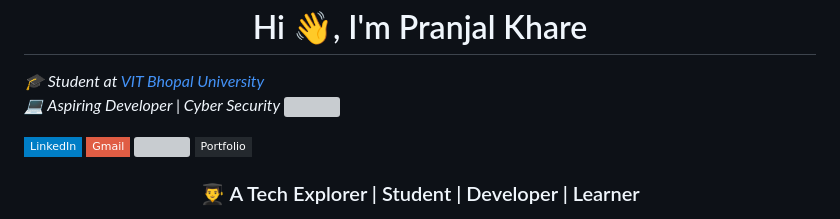
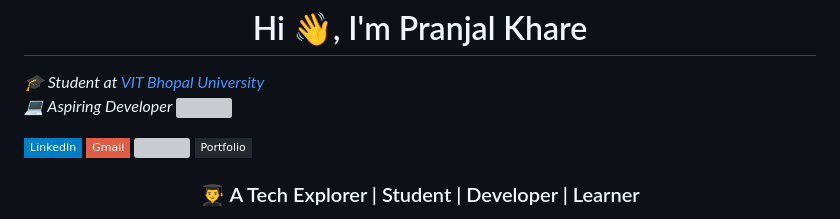
Before and after one commit to pranjalkhare2004/pranjalkhare2004, a Markdown page: README.md, the part around the change. GitHub-like rendering; badges without logos; grey boxes are pictures that could not be loaded.

```diff
--- a/README.md
+++ b/README.md
@@ -11,7 +11,7 @@
 <p>
   <em>🎓 Student at <a href="https://vitbhopal.ac.in/">VIT Bhopal University</a>
   <br>
-  💻 Aspiring Developer | Cyber Security
+  💻 Aspiring Developer
   <img src="https://media.giphy.com/media/hvRJCLFzcasrR4ia7z/giphy.gif" width="30">
   </em>
 </p>
```
